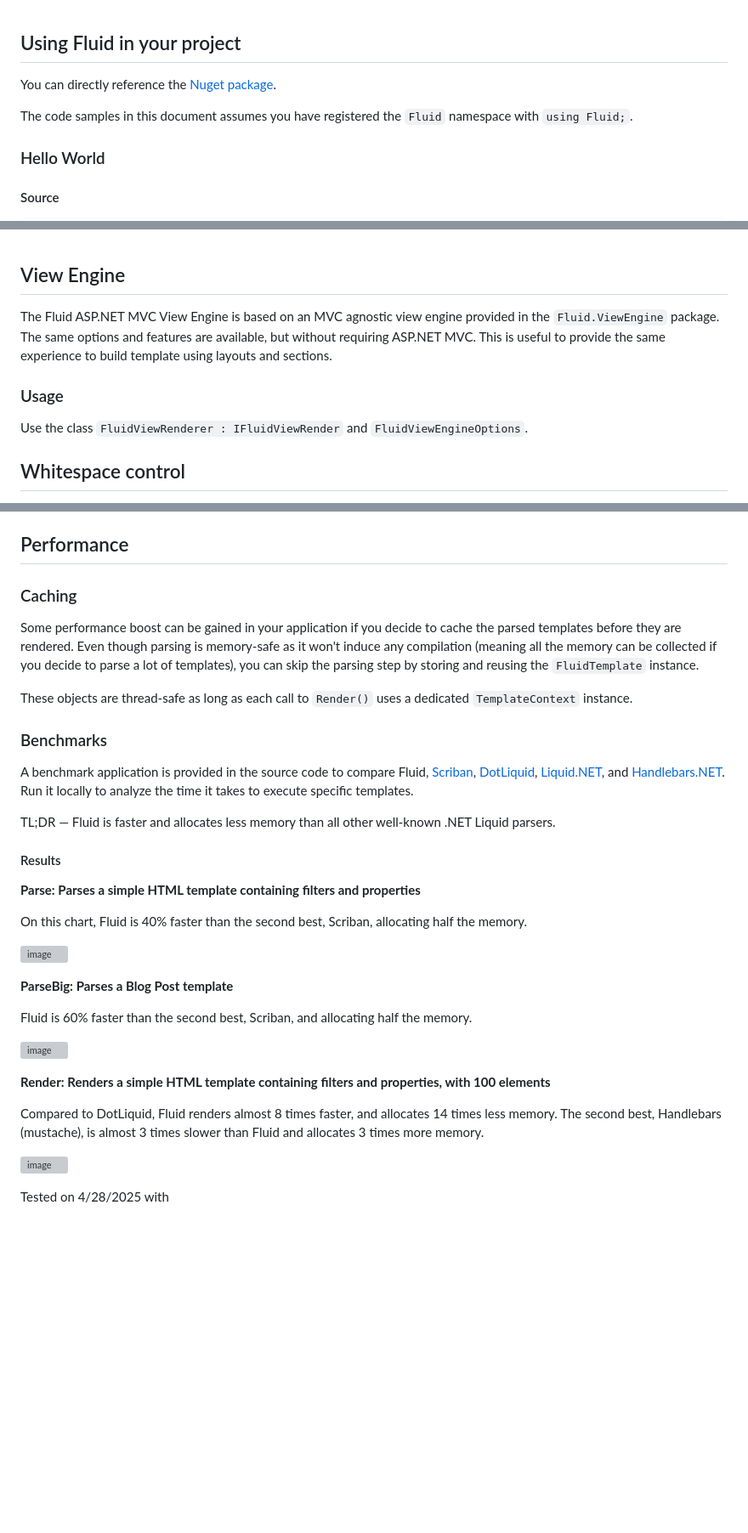
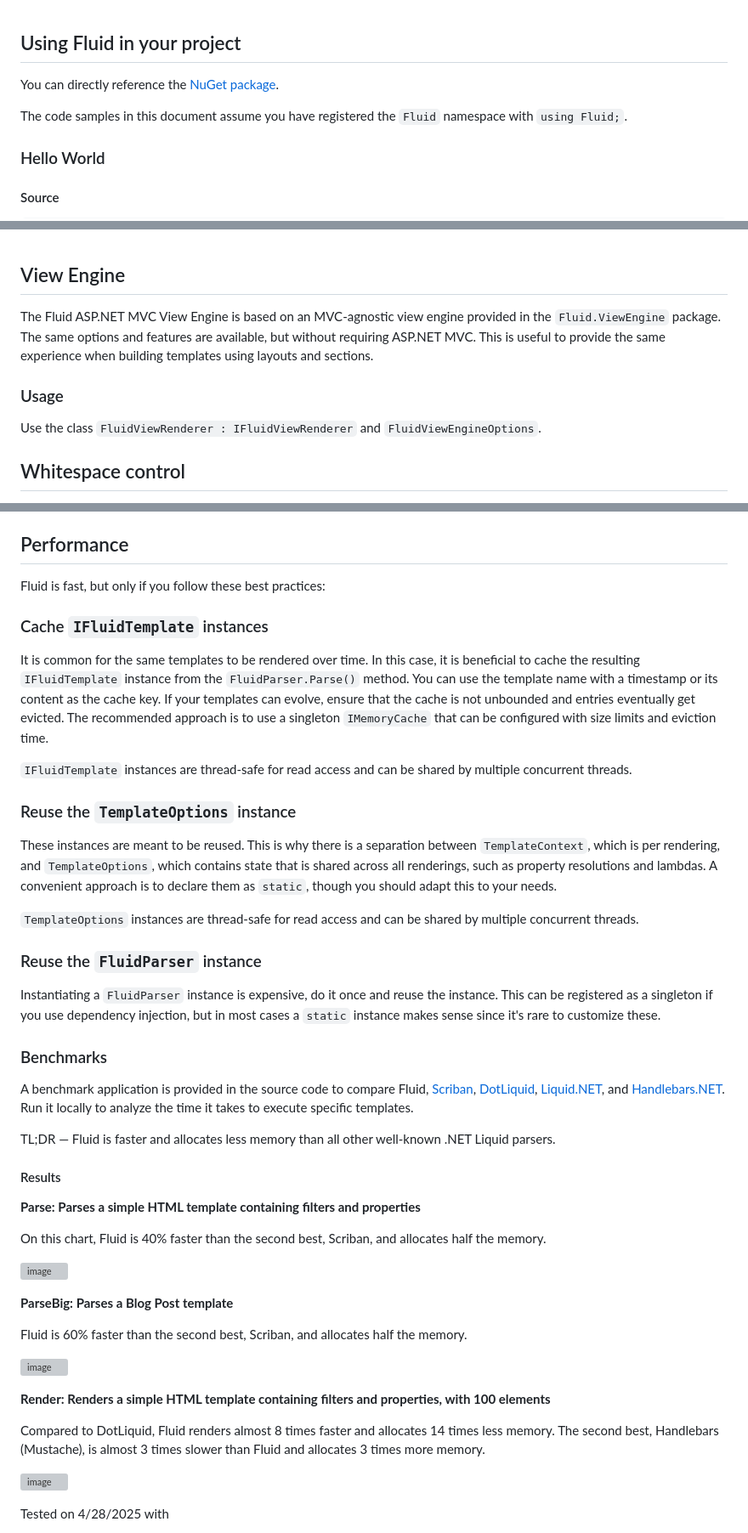
Before and after one commit to sebastienros/fluid, a Markdown page: README.md, 3 parts joined by grey strips. Shown at 85% size. Rendered like a GitHub page; blank space fills up the shorter version; grey boxes are pictures that could not be loaded.

Commit message:
Improve README content

```diff
--- a/README.md
+++ b/README.md
@@ -100,9 +100,9 @@ Notice
 
 ## Using Fluid in your project
 
-You can directly reference the [Nuget package](https://www.nuget.org/packages/Fluid.Core).
+You can directly reference the [NuGet package](https://www.nuget.org/packages/Fluid.Core).
 
-The code samples in this document assumes you have registered the `Fluid` namespace with `using Fluid;`.
+The code samples in this document assume you have registered the `Fluid` namespace with `using Fluid;`.
 
 ### Hello World
 
@@ -892,12 +892,12 @@ This difference makes Fluid very suitable for rapid development cycles where the
 
 ## View Engine
 
-The Fluid ASP.NET MVC View Engine is based on an MVC agnostic view engine provided in the `Fluid.ViewEngine` package. The same options and features are available, but without
-requiring ASP.NET MVC. This is useful to provide the same experience to build template using layouts and sections.
+The Fluid ASP.NET MVC View Engine is based on an MVC-agnostic view engine provided in the `Fluid.ViewEngine` package. The same options and features are available, but without
+requiring ASP.NET MVC. This is useful to provide the same experience when building templates using layouts and sections.
 
 ### Usage
 
-Use the class `FluidViewRenderer : IFluidViewRender` and `FluidViewEngineOptions`.
+Use the class `FluidViewRenderer : IFluidViewRenderer` and `FluidViewEngineOptions`.
 
 
 
@@ -1209,11 +1210,23 @@ They all expose a `TagName` property and, optionally, `Statements` and `Value` p
 
 ## Performance
 
-### Caching
+Fluid is fast, but only if you follow these best practices:
 
-Some performance boost can be gained in your application if you decide to cache the parsed templates before they are rendered. Even though parsing is memory-safe as it won't induce any compilation (meaning all the memory can be collected if you decide to parse a lot of templates), you can skip the parsing step by storing and reusing the `FluidTemplate` instance.
+### Cache `IFluidTemplate` instances
 
-These objects are thread-safe as long as each call to `Render()` uses a dedicated `TemplateContext` instance.
+It is common for the same templates to be rendered over time. In this case, it is beneficial to cache the resulting `IFluidTemplate` instance from the `FluidParser.Parse()` method. You can use the template name with a timestamp or its content as the cache key. If your templates can evolve, ensure that the cache is not unbounded and entries eventually get evicted. The recommended approach is to use a singleton `IMemoryCache` that can be configured with size limits and eviction time.
+
+`IFluidTemplate` instances are thread-safe for read access and can be shared by multiple concurrent threads.
+
+### Reuse the `TemplateOptions` instance
+
+These instances are meant to be reused. This is why there is a separation between `TemplateContext`, which is per rendering, and `TemplateOptions`, which contains state that is shared across all renderings, such as property resolutions and lambdas. A convenient approach is to declare them as `static`, though you should adapt this to your needs.
+
+`TemplateOptions` instances are thread-safe for read access and can be shared by multiple concurrent threads.
+
+### Reuse the `FluidParser` instance
+
+Instantiating a `FluidParser` instance is expensive, do it once and reuse the instance. This can be registered as a singleton if you use dependency injection, but in most cases a `static` instance makes sense since it's rare to customize these.
 
 ### Benchmarks
 
@@ -1226,20 +1239,20 @@ TL;DR — Fluid is faster and allocates less memory than all other well-known .N
 
 **Parse: Parses a simple HTML template containing filters and properties**
 
-On this chart, Fluid is 40% faster than the second best, Scriban, allocating half the memory.
+On this chart, Fluid is 40% faster than the second best, Scriban, and allocates half the memory.
 
 ![image](https://github.com/user-attachments/assets/536665c5-cb32-45f6-9613-c394cd7430d9)
 
 **ParseBig: Parses a Blog Post template**
 
-Fluid is 60% faster than the second best, Scriban, and allocating half the memory.
+Fluid is 60% faster than the second best, Scriban, and allocates half the memory.
 
 ![image](https://github.com/user-attachments/assets/5525759e-3e92-4ce1-8a00-99a49c9faca9)
 
 **Render: Renders a simple HTML template containing filters and properties, with 100 elements**
 
-Compared to DotLiquid, Fluid renders almost 8 times faster, and allocates 14 times less memory.
-The second best, Handlebars (mustache), is almost 3 times slower than Fluid and allocates 3 times more memory.
+Compared to DotLiquid, Fluid renders almost 8 times faster and allocates 14 times less memory.
+The second best, Handlebars (Mustache), is almost 3 times slower than Fluid and allocates 3 times more memory.
 
 ![image](https://github.com/user-attachments/assets/4fbe9a79-63ba-4275-9971-55dd88e83e52)
 
```
Also changed, not shown: other parts of README.md (+28 -27 lines).
